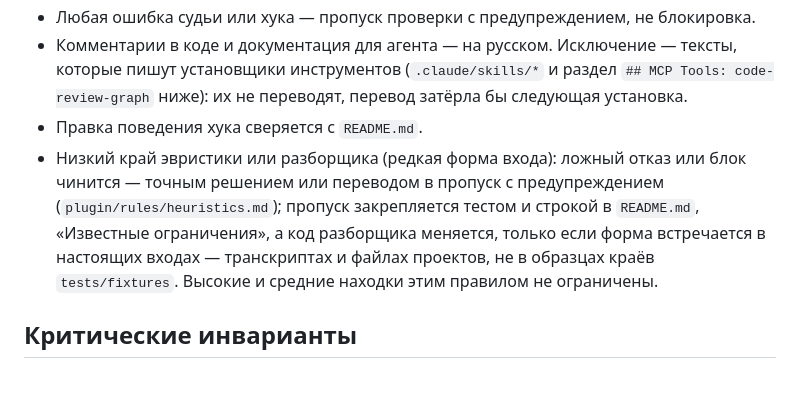
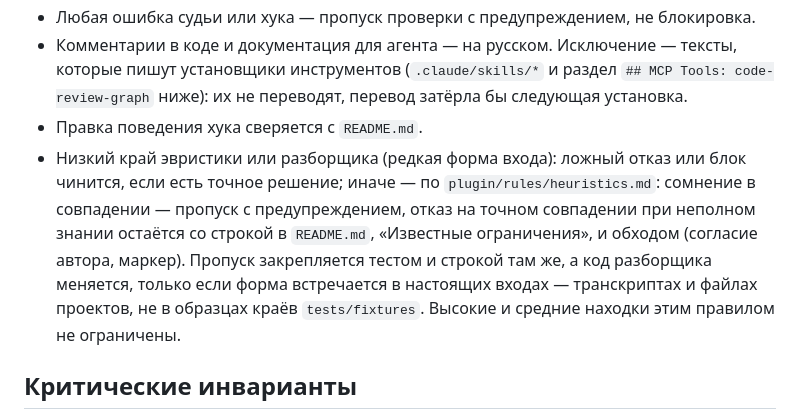
Before and after one commit to Comprise/planka, a Markdown page: CLAUDE.md, the part around the change. GitHub-like rendering; blank space fills up the shorter version.

Commit message:
docs: правило о краях эвристик — отказ на точном совпадении при неполном знании остаётся с обходом
Co-Authored-By: Claude Opus 5.5 <noreply@anthropic.com>
Claude-Session: https://claude.ai/code/session_01VqihkNWy8ovDG66fjFcDTS

```diff
--- a/CLAUDE.md
+++ b/CLAUDE.md
@@ -15,11 +15,12 @@
   инструментов (`.claude/skills/*` и раздел `## MCP Tools: code-review-graph` ниже): их не переводят,
   перевод затёрла бы следующая установка.
 - Правка поведения хука сверяется с `README.md`.
-- Низкий край эвристики или разборщика (редкая форма входа): ложный отказ или блок чинится — точным решением
-  или переводом в пропуск с предупреждением (`plugin/rules/heuristics.md`); пропуск закрепляется тестом и
-  строкой в `README.md`, «Известные ограничения», а код разборщика меняется, только если форма встречается в
-  настоящих входах — транскриптах и файлах проектов, не в образцах краёв `tests/fixtures`. Высокие и средние
-  находки этим правилом не ограничены.
+- Низкий край эвристики или разборщика (редкая форма входа): ложный отказ или блок чинится, если есть точное
+  решение; иначе — по `plugin/rules/heuristics.md`: сомнение в совпадении — пропуск с предупреждением, отказ на
+  точном совпадении при неполном знании остаётся со строкой в `README.md`, «Известные ограничения», и обходом
+  (согласие автора, маркер). Пропуск закрепляется тестом и строкой там же, а код разборщика меняется, только если
+  форма встречается в настоящих входах — транскриптах и файлах проектов, не в образцах краёв `tests/fixtures`.
+  Высокие и средние находки этим правилом не ограничены.
 
 ## Критические инварианты
 
```
